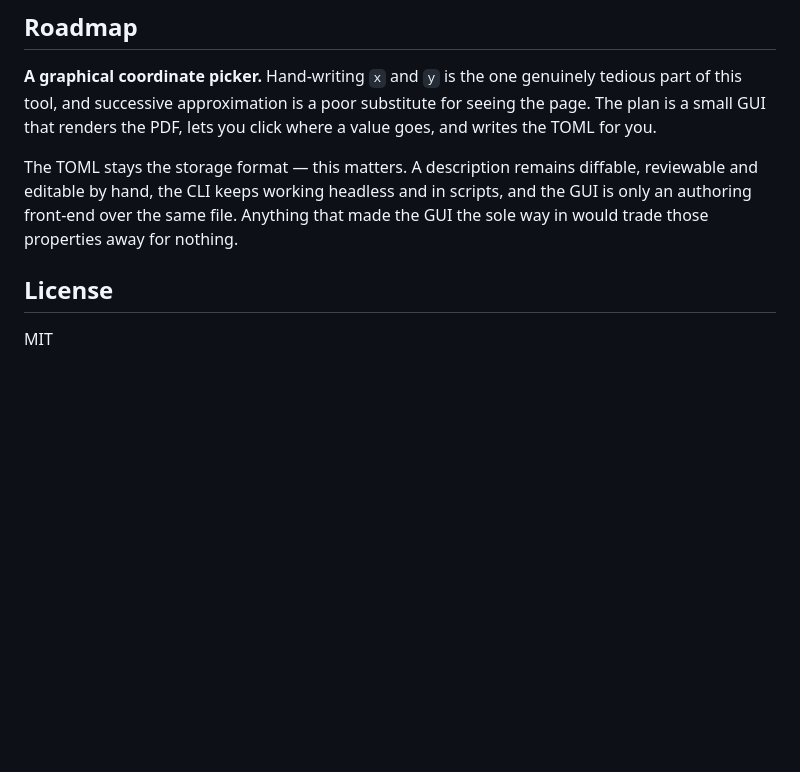
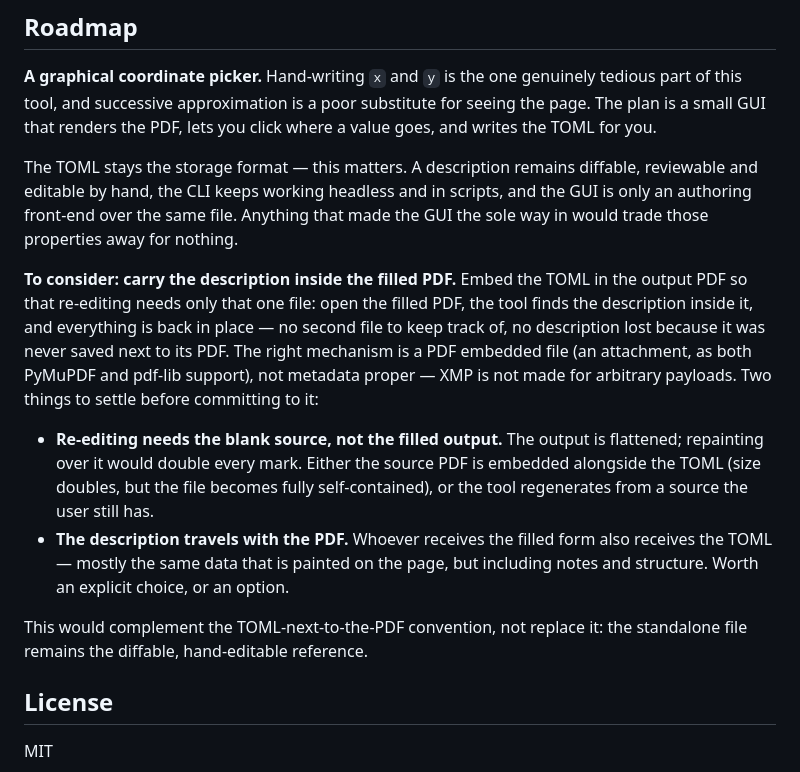
Before and after one commit to JN0V/pdf-flatfill, a Markdown page: README.md, the part around the change. GitHub-like rendering; blank space fills up the shorter version.

Commit message:
Roadmap: consider embedding the TOML in the filled PDF
One file to reopen instead of two, and no description lost for never
being saved next to its PDF. Recorded with the two questions to settle
first: re-editing needs the blank source, and the description travels
with the output.

Co-Authored-By: Claude Fable 5 <noreply@anthropic.com>

```diff
--- a/README.md
+++ b/README.md
@@ -184,6 +184,25 @@ diffable, reviewable and editable by hand, the CLI keeps working headless and in
 scripts, and the GUI is only an authoring front-end over the same file. Anything
 that made the GUI the sole way in would trade those properties away for nothing.
 
+**To consider: carry the description inside the filled PDF.** Embed the TOML in
+the output PDF so that re-editing needs only that one file: open the filled PDF,
+the tool finds the description inside it, and everything is back in place — no
+second file to keep track of, no description lost because it was never saved
+next to its PDF. The right mechanism is a PDF embedded file (an attachment, as
+both PyMuPDF and pdf-lib support), not metadata proper — XMP is not made for
+arbitrary payloads. Two things to settle before committing to it:
+
+- **Re-editing needs the blank source, not the filled output.** The output is
+  flattened; repainting over it would double every mark. Either the source PDF
+  is embedded alongside the TOML (size doubles, but the file becomes fully
+  self-contained), or the tool regenerates from a source the user still has.
+- **The description travels with the PDF.** Whoever receives the filled form
+  also receives the TOML — mostly the same data that is painted on the page,
+  but including notes and structure. Worth an explicit choice, or an option.
+
+This would complement the TOML-next-to-the-PDF convention, not replace it: the
+standalone file remains the diffable, hand-editable reference.
+
 ## License
 
 MIT
```
